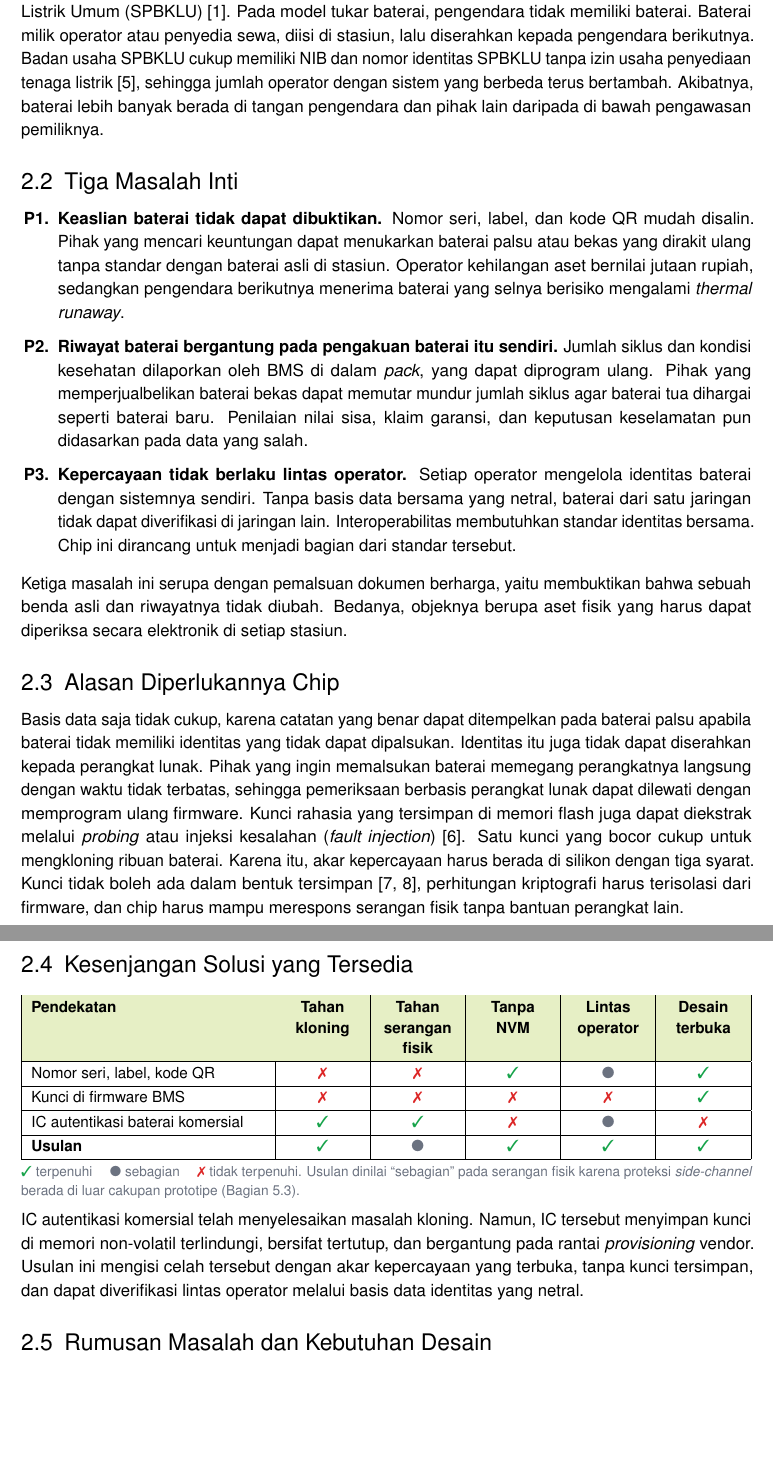
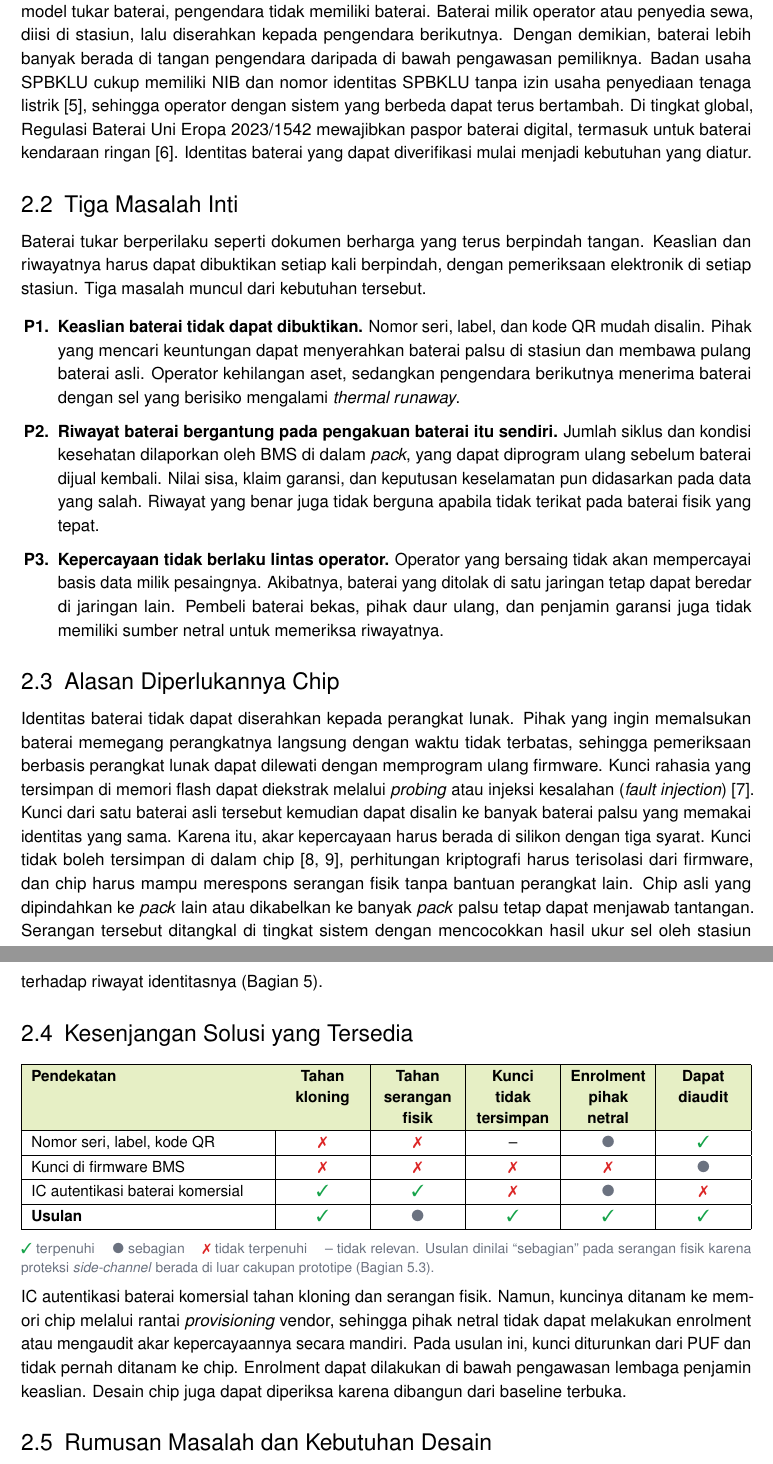
Before and after one commit to AdakHaddad/battery-auth, a LaTeX document (proposal/main.tex): two parts of pages 3 and 4 of 10, joined at a grey line, cut so that both start at the same text, the shorter picture padded with empty space. Compiled offline with pdfLaTeX.

Commit message:
Perbaiki problem statement berdasarkan council: kesenjangan dengan IC komersial, P3, dan batasan

```diff
--- a/proposal/main.tex
+++ b/proposal/main.tex
@@ -207,21 +207,21 @@ Kebaruan usulan ini terletak pada pembagian peran yang tegas. Chip membuktikan i
 
 \subsection{Latar Belakang}
 
-Percepatan kendaraan bermotor listrik berbasis baterai diatur melalui Perpres No.~55 Tahun 2019 dan perubahannya, Perpres No.~79 Tahun 2023~\cite{perpres55,perpres79}. Jumlah kendaraan listrik roda dua kini lebih dari dua kali jumlah roda empat. Untuk segmen ini dikembangkan Stasiun Penukaran Baterai Kendaraan Listrik Umum (SPBKLU)~\cite{ruptl}. Pada model tukar baterai, pengendara tidak memiliki baterai. Baterai milik operator atau penyedia sewa, diisi di stasiun, lalu diserahkan kepada pengendara berikutnya. Badan usaha SPBKLU cukup memiliki NIB dan nomor identitas SPBKLU tanpa izin usaha penyediaan tenaga listrik~\cite{rukn}, sehingga jumlah operator dengan sistem yang berbeda terus bertambah. Akibatnya, baterai lebih banyak berada di tangan pengendara dan pihak lain daripada di bawah pengawasan pemiliknya.
+Percepatan kendaraan bermotor listrik berbasis baterai diatur melalui Perpres No.~55 Tahun 2019 dan perubahannya, Perpres No.~79 Tahun 2023~\cite{perpres55,perpres79}. Hingga Desember 2024, jumlah kendaraan listrik roda dua telah mencapai sekitar 168 ribu unit, lebih dari dua kali jumlah roda empat~\cite{ruptl}. Untuk segmen ini dikembangkan Stasiun Penukaran Baterai Kendaraan Listrik Umum (SPBKLU). Pada model tukar baterai, pengendara tidak memiliki baterai. Baterai milik operator atau penyedia sewa, diisi di stasiun, lalu diserahkan kepada pengendara berikutnya. Dengan demikian, baterai lebih banyak berada di tangan pengendara daripada di bawah pengawasan pemiliknya. Badan usaha SPBKLU cukup memiliki NIB dan nomor identitas SPBKLU tanpa izin usaha penyediaan tenaga listrik~\cite{rukn}, sehingga operator dengan sistem yang berbeda dapat terus bertambah. Di tingkat global, Regulasi Baterai Uni Eropa 2023/1542 mewajibkan paspor baterai digital, termasuk untuk baterai kendaraan ringan~\cite{eubat}. Identitas baterai yang dapat diverifikasi mulai menjadi kebutuhan yang diatur.
 
 \subsection{Tiga Masalah Inti}
 
+Baterai tukar berperilaku seperti dokumen berharga yang terus berpindah tangan. Keaslian dan riwayatnya harus dapat dibuktikan setiap kali berpindah, dengan pemeriksaan elektronik di setiap stasiun. Tiga masalah muncul dari kebutuhan tersebut.
+
 \begin{enumerate}[label=\textbf{P\arabic*.}, leftmargin=2.2em]
-  \item \textbf{Keaslian baterai tidak dapat dibuktikan.} Nomor seri, label, dan kode QR mudah disalin. Pihak yang mencari keuntungan dapat menukarkan baterai palsu atau bekas yang dirakit ulang tanpa standar dengan baterai asli di stasiun. Operator kehilangan aset bernilai jutaan rupiah, sedangkan pengendara berikutnya menerima baterai yang selnya berisiko mengalami \emph{thermal runaway}.
-  \item \textbf{Riwayat baterai bergantung pada pengakuan baterai itu sendiri.} Jumlah siklus dan kondisi kesehatan dilaporkan oleh BMS di dalam \emph{pack}, yang dapat diprogram ulang. Pihak yang memperjualbelikan baterai bekas dapat memutar mundur jumlah siklus agar baterai tua dihargai seperti baterai baru. Penilaian nilai sisa, klaim garansi, dan keputusan keselamatan pun didasarkan pada data yang salah.
-  \item \textbf{Kepercayaan tidak berlaku lintas operator.} Setiap operator mengelola identitas baterai dengan sistemnya sendiri. Tanpa basis data bersama yang netral, baterai dari satu jaringan tidak dapat diverifikasi di jaringan lain. Interoperabilitas membutuhkan standar identitas bersama. Chip ini dirancang untuk menjadi bagian dari standar tersebut.
+  \item \textbf{Keaslian baterai tidak dapat dibuktikan.} Nomor seri, label, dan kode QR mudah disalin. Pihak yang mencari keuntungan dapat menyerahkan baterai palsu di stasiun dan membawa pulang baterai asli. Operator kehilangan aset, sedangkan pengendara berikutnya menerima baterai dengan sel yang berisiko mengalami \emph{thermal runaway}.
+  \item \textbf{Riwayat baterai bergantung pada pengakuan baterai itu sendiri.} Jumlah siklus dan kondisi kesehatan dilaporkan oleh BMS di dalam \emph{pack}, yang dapat diprogram ulang sebelum baterai dijual kembali. Nilai sisa, klaim garansi, dan keputusan keselamatan pun didasarkan pada data yang salah. Riwayat yang benar juga tidak berguna apabila tidak terikat pada baterai fisik yang tepat.
+  \item \textbf{Kepercayaan tidak berlaku lintas operator.} Operator yang bersaing tidak akan mempercayai basis data milik pesaingnya. Akibatnya, baterai yang ditolak di satu jaringan tetap dapat beredar di jaringan lain. Pembeli baterai bekas, pihak daur ulang, dan penjamin garansi juga tidak memiliki sumber netral untuk memeriksa riwayatnya.
 \end{enumerate}
-
-Ketiga masalah ini serupa dengan pemalsuan dokumen berharga, yaitu membuktikan bahwa sebuah benda asli dan riwayatnya tidak diubah. Bedanya, objeknya berupa aset fisik yang harus dapat diperiksa secara elektronik di setiap stasiun.
 
 \subsection{Alasan Diperlukannya Chip}
 
-Basis data saja tidak cukup, karena catatan yang benar dapat ditempelkan pada baterai palsu apabila baterai tidak memiliki identitas yang tidak dapat dipalsukan. Identitas itu juga tidak dapat diserahkan kepada perangkat lunak. Pihak yang ingin memalsukan baterai memegang perangkatnya langsung dengan waktu tidak terbatas, sehingga pemeriksaan berbasis perangkat lunak dapat dilewati dengan memprogram ulang firmware. Kunci rahasia yang tersimpan di memori flash juga dapat diekstrak melalui \emph{probing} atau injeksi kesalahan (\emph{fault injection})~\cite{barel}. Satu kunci yang bocor cukup untuk mengkloning ribuan baterai. Karena itu, akar kepercayaan harus berada di silikon dengan tiga syarat. Kunci tidak boleh ada dalam bentuk tersimpan~\cite{suh,maes}, perhitungan kriptografi harus terisolasi dari firmware, dan chip harus mampu merespons serangan fisik tanpa bantuan perangkat lain.
+Identitas baterai tidak dapat diserahkan kepada perangkat lunak. Pihak yang ingin memalsukan baterai memegang perangkatnya langsung dengan waktu tidak terbatas, sehingga pemeriksaan berbasis perangkat lunak dapat dilewati dengan memprogram ulang firmware. Kunci rahasia yang tersimpan di memori flash dapat diekstrak melalui \emph{probing} atau injeksi kesalahan (\emph{fault injection})~\cite{barel}. Kunci dari satu baterai asli tersebut kemudian dapat disalin ke banyak baterai palsu yang memakai identitas yang sama. Karena itu, akar kepercayaan harus berada di silikon dengan tiga syarat. Kunci tidak boleh tersimpan di dalam chip~\cite{suh,maes}, perhitungan kriptografi harus terisolasi dari firmware, dan chip harus mampu merespons serangan fisik tanpa bantuan perangkat lain. Chip asli yang dipindahkan ke \emph{pack} lain atau dikabelkan ke banyak \emph{pack} palsu tetap dapat menjawab tantangan. Serangan tersebut ditangkal di tingkat sistem dengan mencocokkan hasil ukur sel oleh stasiun terhadap riwayat identitasnya (Bagian~5).
 
 \subsection{Kesenjangan Solusi yang Tersedia}
 
@@ -230,17 +230,17 @@ Basis data saja tidak cukup, karena catatan yang benar dapat ditempelkan pada ba
 \renewcommand{\arraystretch}{1.15}
 \begin{tabularx}{\linewidth}{|>{\raggedright\arraybackslash}X|*{5}{>{\centering\arraybackslash}p{1.65cm}|}}
 \hline
-\hdr{Pendekatan} & \hdr{Tahan kloning} & \hdr{Tahan serangan fisik} & \hdr{Tanpa NVM} & \hdr{Lintas operator} & \hdr{Desain terbuka} \\ \hline
-Nomor seri, label, kode QR & \xmark & \xmark & \cmark & \pmark & \cmark \\ \hline
-Kunci di firmware BMS & \xmark & \xmark & \xmark & \xmark & \cmark \\ \hline
+\hdr{Pendekatan} & \hdr{Tahan kloning} & \hdr{Tahan serangan fisik} & \hdr{Kunci tidak tersimpan} & \hdr{Enrolment pihak netral} & \hdr{Dapat diaudit} \\ \hline
+Nomor seri, label, kode QR & \xmark & \xmark & -- & \pmark & \cmark \\ \hline
+Kunci di firmware BMS & \xmark & \xmark & \xmark & \xmark & \pmark \\ \hline
 IC autentikasi baterai komersial & \cmark & \cmark & \xmark & \pmark & \xmark \\ \hline
 \textbf{Usulan} & \cmark & \pmark & \cmark & \cmark & \cmark \\ \hline
 \end{tabularx}
 \end{center}
 \vspace{-8pt}
-{\footnotesize\color{subtle} \cmark{} terpenuhi \quad \pmark{} sebagian \quad \xmark{} tidak terpenuhi. Usulan dinilai ``sebagian'' pada serangan fisik karena proteksi \emph{side-channel} berada di luar cakupan prototipe (Bagian~5.3).\par}
+{\footnotesize\color{subtle} \cmark{} terpenuhi \quad \pmark{} sebagian \quad \xmark{} tidak terpenuhi \quad -- tidak relevan. Usulan dinilai ``sebagian'' pada serangan fisik karena proteksi \emph{side-channel} berada di luar cakupan prototipe (Bagian~5.3).\par}
 
-IC autentikasi komersial telah menyelesaikan masalah kloning. Namun, IC tersebut menyimpan kunci di memori non-volatil terlindungi, bersifat tertutup, dan bergantung pada rantai \emph{provisioning} vendor. Usulan ini mengisi celah tersebut dengan akar kepercayaan yang terbuka, tanpa kunci tersimpan, dan dapat diverifikasi lintas operator melalui basis data identitas yang netral.
+IC autentikasi baterai komersial tahan kloning dan serangan fisik. Namun, kuncinya ditanam ke memori chip melalui rantai \emph{provisioning} vendor, sehingga pihak netral tidak dapat melakukan enrolment atau mengaudit akar kepercayaannya secara mandiri. Pada usulan ini, kunci diturunkan dari PUF dan tidak pernah ditanam ke chip. Enrolment dapat dilakukan di bawah pengawasan lembaga penjamin keaslian. Desain chip juga dapat diperiksa karena dibangun dari baseline terbuka.
 
 \subsection{Rumusan Masalah dan Kebutuhan Desain}
 
```
Also changed, not shown: proposal/main.pdf, proposal/main.tex (11 more changed lines).
